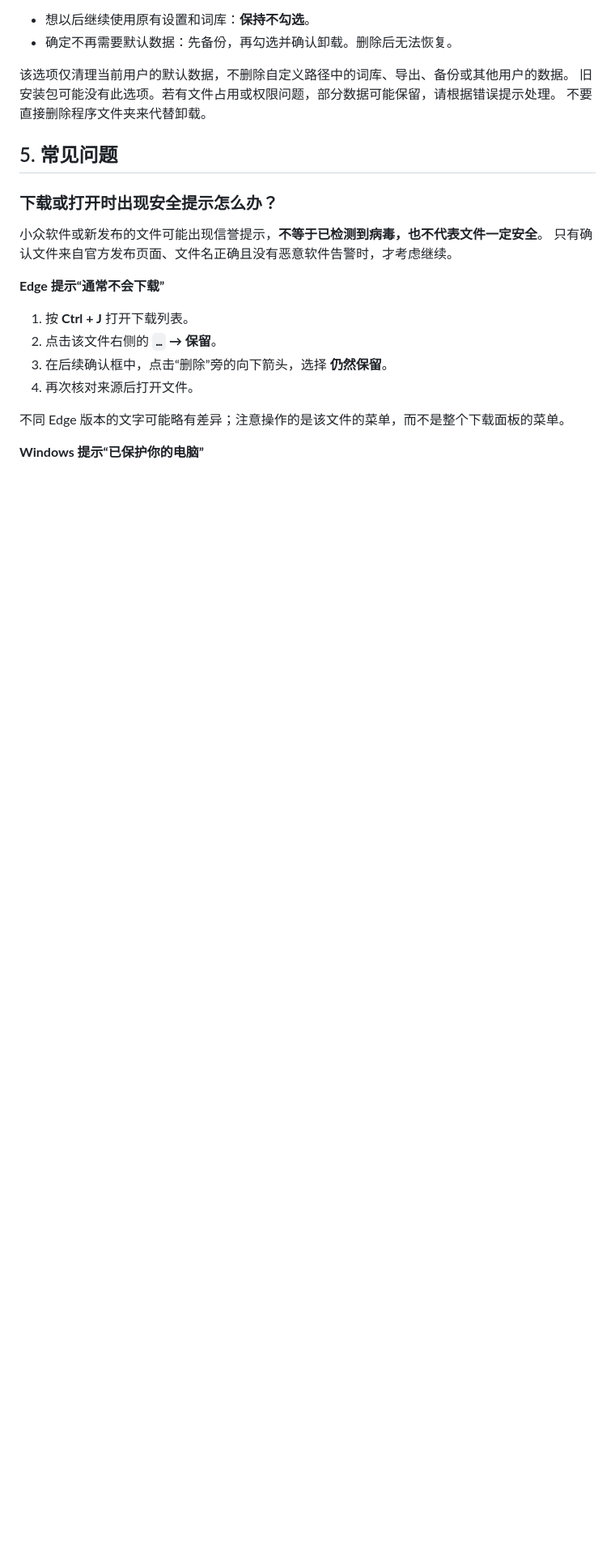
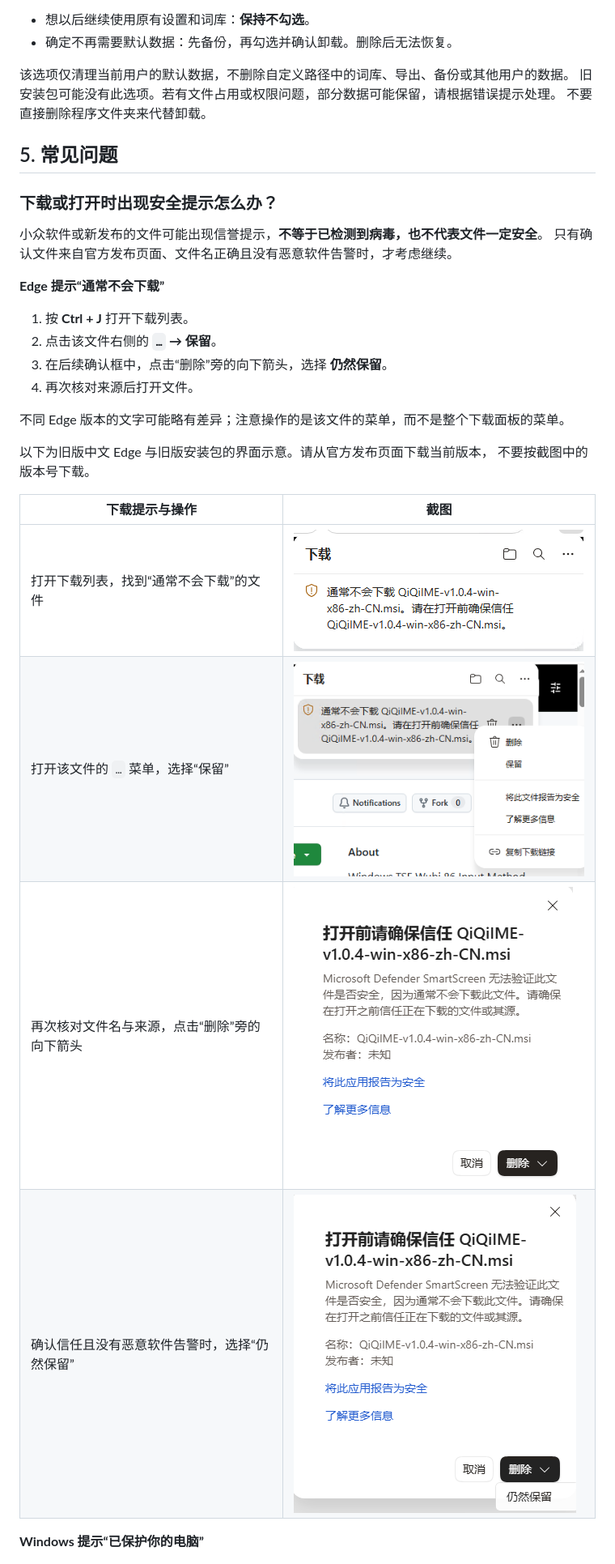
Before and after one commit to cloudfyy/qiqiime, a Markdown page: docs/install.md, the part around the change. Shown at 81% size. Rendered like a GitHub page; pictures changed too: site/assets/images/edge-download-confirm.png (added), site/assets/images/edge-download-keep-anyway.png (added), site/assets/images/edge-download-keep.png (added); blank space fills up the shorter version.

Commit message:
docs: illustrate Edge download warnings in installation FAQ
Co-authored-by: Copilot <223556219+Copilot@users.noreply.github.com>

```diff
--- a/docs/install.md
+++ b/docs/install.md
@@ -81,6 +81,16 @@
 4. 再次核对来源后打开文件。
 
 不同 Edge 版本的文字可能略有差异；注意操作的是该文件的菜单，而不是整个下载面板的菜单。
+
+以下为旧版中文 Edge 与旧版安装包的界面示意。请从官方发布页面下载当前版本，
+不要按截图中的版本号下载。
+
+| 下载提示与操作 | 截图 |
+|---|---|
+| 打开下载列表，找到“通常不会下载”的文件 | ![Edge 下载信誉提示](https://raw.githubusercontent.com/cloudfyy/qiqiime/main/site/assets/images/edge-download-warning.png) |
+| 打开该文件的 `…` 菜单，选择“保留” | ![Edge 文件菜单中的保留选项](https://raw.githubusercontent.com/cloudfyy/qiqiime/main/site/assets/images/edge-download-keep.png) |
+| 再次核对文件名与来源，点击“删除”旁的向下箭头 | ![Edge 下载确认框](https://raw.githubusercontent.com/cloudfyy/qiqiime/main/site/assets/images/edge-download-confirm.png) |
+| 确认信任且没有恶意软件告警时，选择“仍然保留” | ![Edge 确认框中的仍然保留选项](https://raw.githubusercontent.com/cloudfyy/qiqiime/main/site/assets/images/edge-download-keep-anyway.png) |
 
 **Windows 提示“已保护你的电脑”**
 
```
Also changed, not shown: 2 other files.
